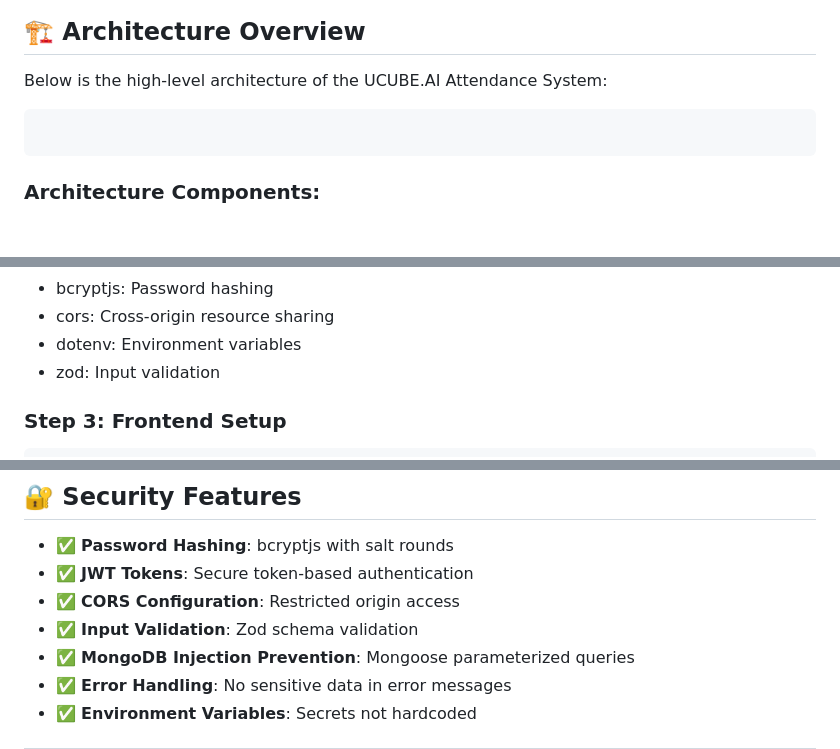
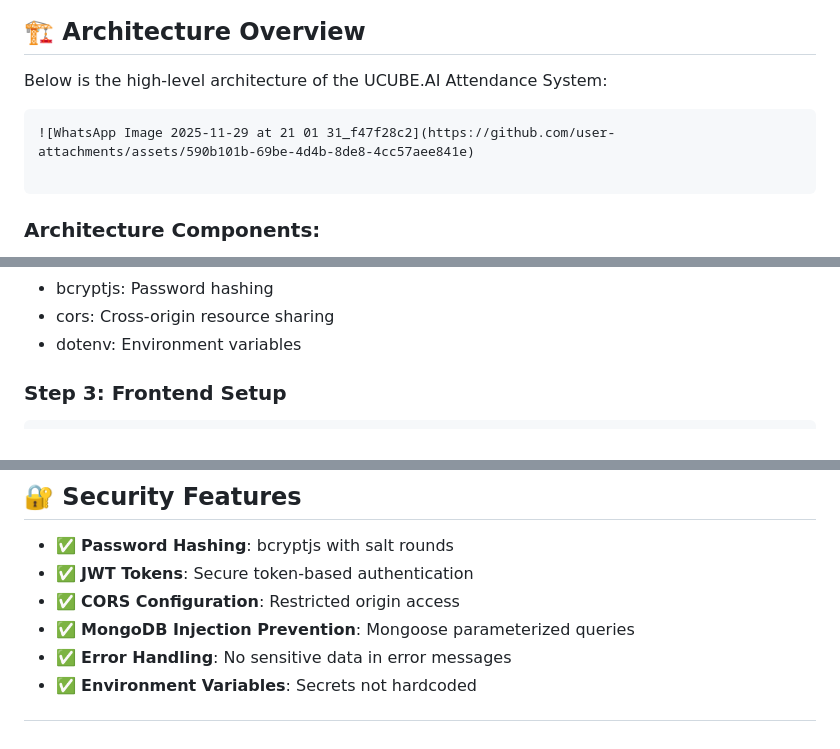
Before and after one commit to shresha2004/fullstack-attendance-shresha-achari, a Markdown page: README.md, 3 parts joined by grey strips. Drawn GitHub-style; blank space fills up the shorter version.

````diff
--- a/README.md
+++ b/README.md
@@ -25,6 +25,7 @@
 Below is the high-level architecture of the UCUBE.AI Attendance System:
 
 ```
+![WhatsApp Image 2025-11-29 at 21 01 31_f47f28c2](https://github.com/user-attachments/assets/590b101b-69be-4d4b-8de8-4cc57aee841e)
 
 ```
 
@@ -198,7 +212,6 @@ npm list
 - bcryptjs: Password hashing
 - cors: Cross-origin resource sharing
 - dotenv: Environment variables
-- zod: Input validation
 
 ### Step 3: Frontend Setup
 
@@ -564,7 +577,6 @@ fullstack-attendance-shresha-achari/
 - ✅ **Password Hashing**: bcryptjs with salt rounds
 - ✅ **JWT Tokens**: Secure token-based authentication
 - ✅ **CORS Configuration**: Restricted origin access
-- ✅ **Input Validation**: Zod schema validation
 - ✅ **MongoDB Injection Prevention**: Mongoose parameterized queries
 - ✅ **Error Handling**: No sensitive data in error messages
 - ✅ **Environment Variables**: Secrets not hardcoded
````
Also changed, not shown: other parts of README.md (+28 -22 lines).
